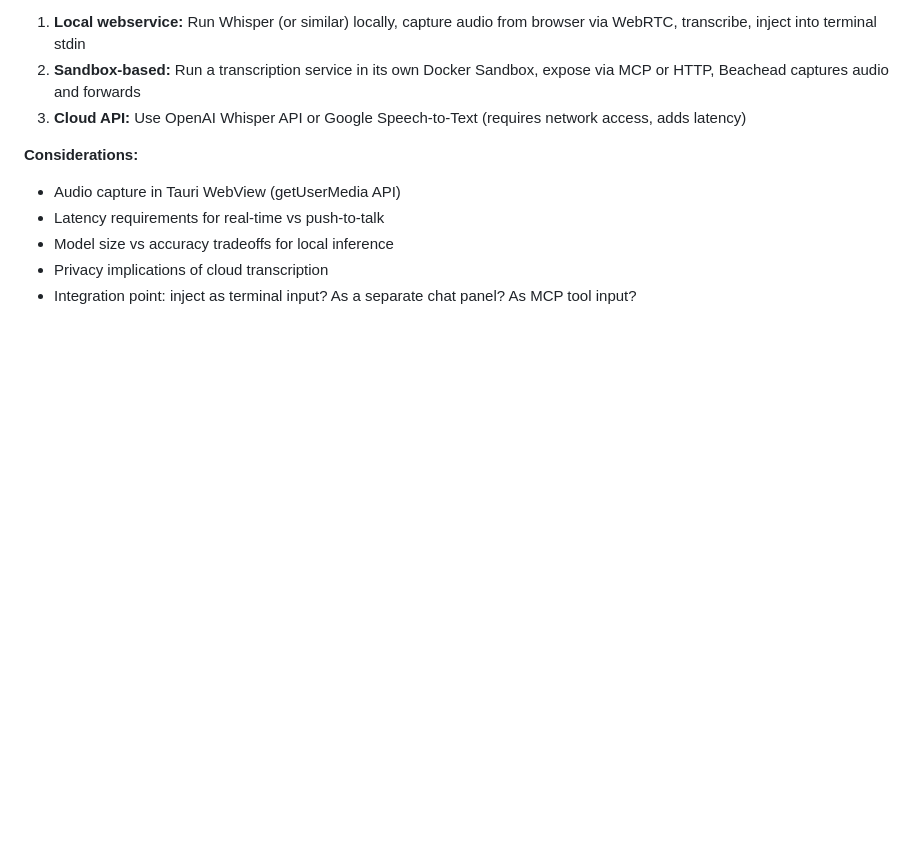
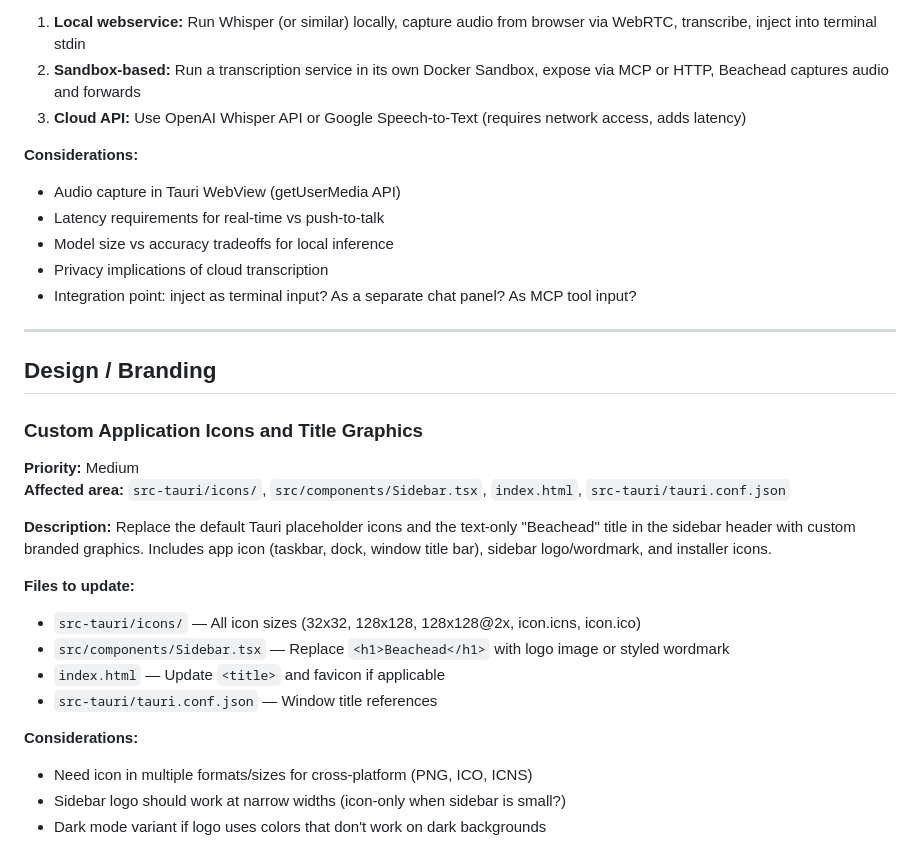
Before and after one commit to beachead-dev/beachead, a Markdown page: BACKLOG.md, the part around the change. Drawn GitHub-style; blank space fills up the shorter version.

Commit message:
docs: add custom icons and branding to backlog

```diff
--- a/BACKLOG.md
+++ b/BACKLOG.md
@@ -227,3 +227,26 @@ Deferred improvements, bug fixes, and future features for implementation.
 - Model size vs accuracy tradeoffs for local inference
 - Privacy implications of cloud transcription
 - Integration point: inject as terminal input? As a separate chat panel? As MCP tool input?
+
+
+---
+
+## Design / Branding
+
+### Custom Application Icons and Title Graphics
+
+**Priority:** Medium
+**Affected area:** `src-tauri/icons/`, `src/components/Sidebar.tsx`, `index.html`, `src-tauri/tauri.conf.json`
+
+**Description:** Replace the default Tauri placeholder icons and the text-only "Beachead" title in the sidebar header with custom branded graphics. Includes app icon (taskbar, dock, window title bar), sidebar logo/wordmark, and installer icons.
+
+**Files to update:**
+- `src-tauri/icons/` — All icon sizes (32x32, 128x128, 128x128@2x, icon.icns, icon.ico)
+- `src/components/Sidebar.tsx` — Replace `<h1>Beachead</h1>` with logo image or styled wordmark
+- `index.html` — Update `<title>` and favicon if applicable
+- `src-tauri/tauri.conf.json` — Window title references
+
+**Considerations:**
+- Need icon in multiple formats/sizes for cross-platform (PNG, ICO, ICNS)
+- Sidebar logo should work at narrow widths (icon-only when sidebar is small?)
+- Dark mode variant if logo uses colors that don't work on dark backgrounds
```
